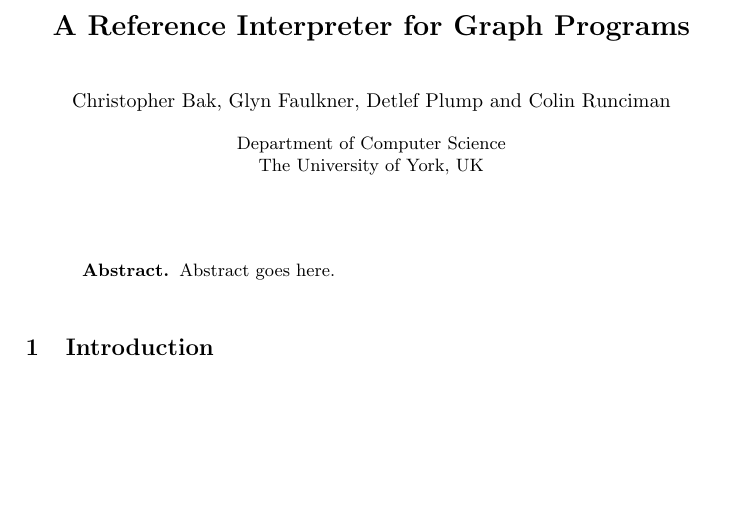
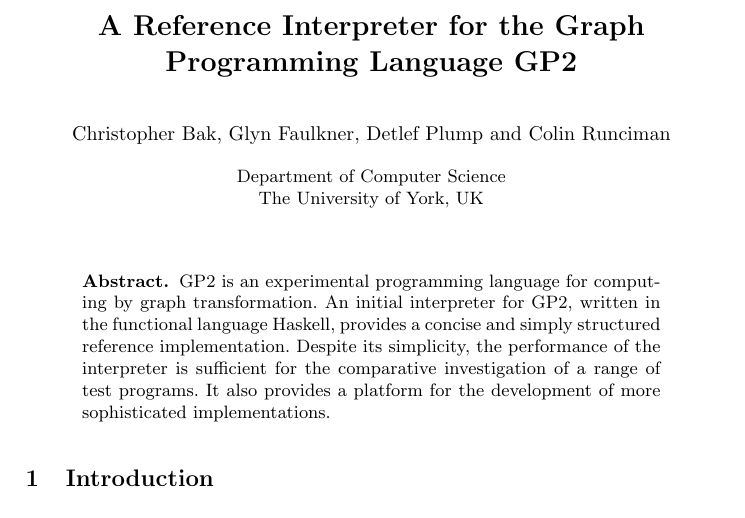
Before and after one commit to boxoffoxes/GP2-Reference-Interpreter-Paper, a LaTeX paper (paper.tex): part of page 1 of 14, cut so that both start at the same text, the shorter picture padded with empty space. Compiled offline with pdfLaTeX.

Commit message:
With abstract.

```diff
--- a/paper.tex
+++ b/paper.tex
@@ -14,8 +14,8 @@
 
 \begin{document}
 
-\title{A Reference Interpreter for Graph Programs}
-%\title{A Reference Interpreter for a Graph Programming Language}
+\title{A Reference Interpreter for the Graph Programming Language GP2}
+%\title{A Reference Interpreter for the Graph Programming Language}
 
 \author{Christopher Bak, Glyn Faulkner, Detlef Plump and Colin Runciman}
 \institute{Department of Computer Science\\
@@ -27,7 +27,18 @@
 
 
 \begin{abstract}
-Abstract goes here.
+GP2 is an experimental programming language
+for computing by graph transformation.
+An initial interpreter for GP2, written
+in the functional language Haskell, provides
+a concise and simply structured reference
+implementation.
+Despite its simplicity, the performance of
+the interpreter is sufficient for the
+comparative investigation of a range of test
+programs.
+It also provides a platform for the development
+of more sophisticated implementations.
 \end{abstract}
 
 \input{01_introduction}
```
Also changed, not shown: paper.tex (4 more changed lines).
